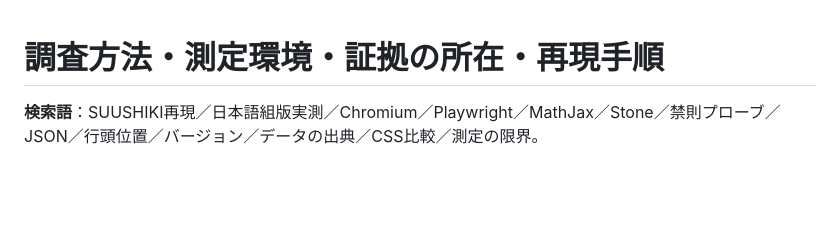
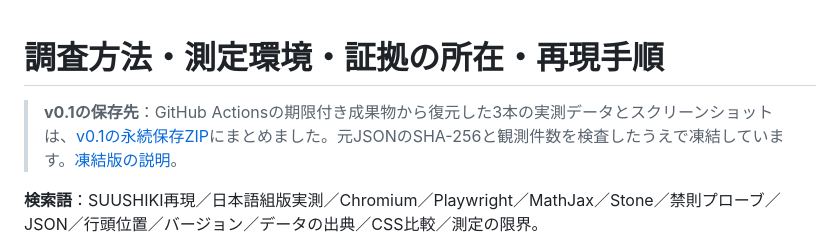
Before and after one commit to goldkiss2010-ai/suushiki, a Markdown page: docs/research/05-method-and-evidence.md, the part around the change. Drawn GitHub-style; blank space fills up the shorter version.

Commit message:
docs: direct Japanese readers to frozen v0.1 record and permanent evidence release

```diff
--- a/docs/research/05-method-and-evidence.md
+++ b/docs/research/05-method-and-evidence.md
@@ -1,4 +1,7 @@
 # 調査方法・測定環境・証拠の所在・再現手順
+
+> **v0.1の保存先**：GitHub Actionsの期限付き成果物から復元した3本の実測データとスクリーンショットは、[v0.1の永続保存ZIP](https://github.com/goldkiss2010-ai/suushiki/releases/tag/v0.1)にまとめました。元JSONのSHA-256と観測件数を検査したうえで凍結しています。[凍結版の説明](v0.1-freeze.md)。
+
 
 **検索語**：SUUSHIKI再現／日本語組版実測／Chromium／Playwright／MathJax／Stone／禁則プローブ／JSON／行頭位置／バージョン／データの出典／CSS比較／測定の限界。
 
```
